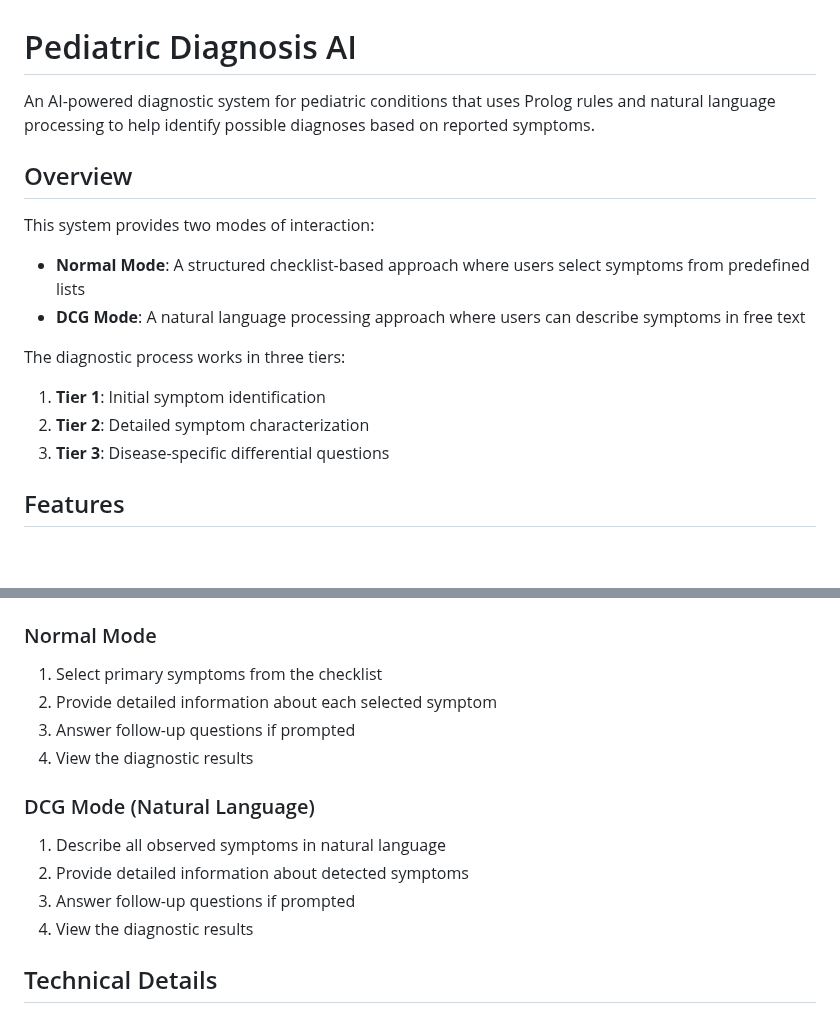
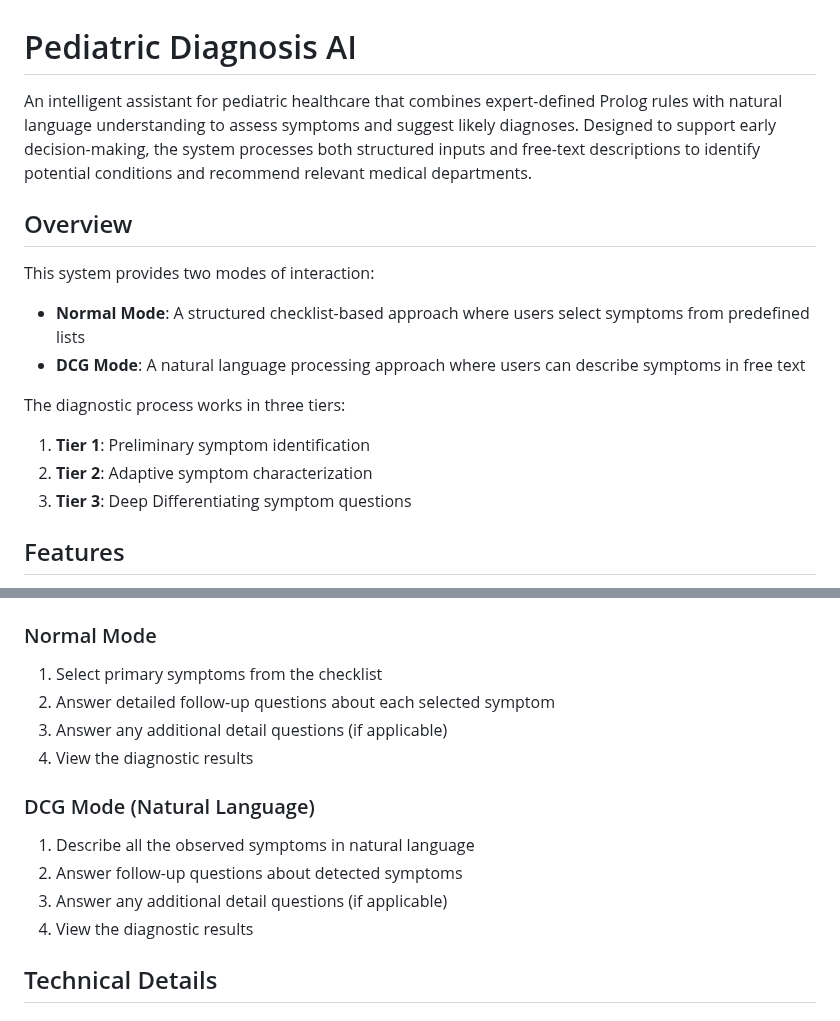
Before and after one commit to shayanz4/pediatric_diagnosis_ai, a Markdown page: README.md, 2 parts joined by grey strips. Rendered like a GitHub page; blank space fills up the shorter version.

```diff
--- a/README.md
+++ b/README.md
@@ -1,6 +1,6 @@
 # Pediatric Diagnosis AI
 
-An AI-powered diagnostic system for pediatric conditions that uses Prolog rules and natural language processing to help identify possible diagnoses based on reported symptoms.
+An intelligent assistant for pediatric healthcare that combines expert-defined Prolog rules with natural language understanding to assess symptoms and suggest likely diagnoses. Designed to support early decision-making, the system processes both structured inputs and free-text descriptions to identify potential conditions and recommend relevant medical departments.
 
 ## Overview
 
@@ -9,9 +9,9 @@ This system provides two modes of interaction:
 - **DCG Mode**: A natural language processing approach where users can describe symptoms in free text
 
 The diagnostic process works in three tiers:
-1. **Tier 1**: Initial symptom identification
-2. **Tier 2**: Detailed symptom characterization
-3. **Tier 3**: Disease-specific differential questions
+1. **Tier 1**: Preliminary symptom identification
+2. **Tier 2**: Adaptive symptom characterization
+3. **Tier 3**: Deep Differentiating symptom questions
 
 ## Features
 
@@ -64,15 +64,15 @@ Access the web interface at: http://localhost:8000
 ### Normal Mode
 
 1. Select primary symptoms from the checklist
-2. Provide detailed information about each selected symptom
-3. Answer follow-up questions if prompted
+2. Answer detailed follow-up questions about each selected symptom
+3. Answer any additional detail questions (if applicable)
 4. View the diagnostic results
 
 ### DCG Mode (Natural Language)
 
-1. Describe all observed symptoms in natural language
-2. Provide detailed information about detected symptoms
-3. Answer follow-up questions if prompted
+1. Describe all the observed symptoms in natural language
+2. Answer follow-up questions about detected symptoms
+3. Answer any additional detail questions (if applicable)
 4. View the diagnostic results
 
 ## Technical Details
```
